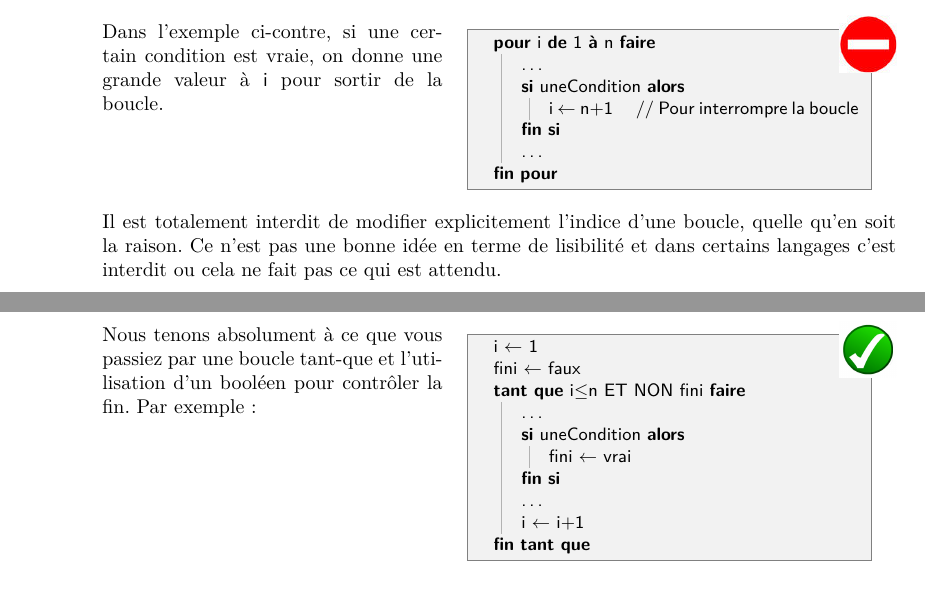
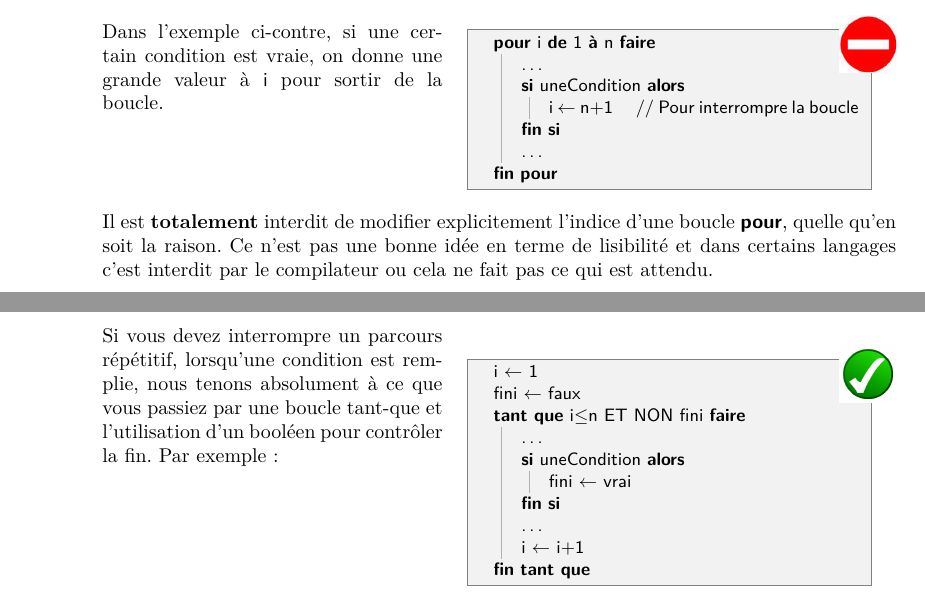
Before and after one commit to HEB-ESI/DEV1-ALG-Syllabus-Algo, a LaTeX book (dev1-alg-syllabus.tex, which reads syllabus/annexe/pratique.tex): two parts of pages 158 and 159 of 167, joined at a grey line, cut so that both start at the same text. Compiled offline with pdfLaTeX.

Commit message:
précision dans l'interruption des boucles pour

```diff
--- a/syllabus/annexe/pratique.tex
+++ b/syllabus/annexe/pratique.tex
@@ -219,14 +219,17 @@
 	\hskip-5mm
 	\includegraphics[width=1cm]{icon/dont}
 
-	Il est totalement interdit de modifier explicitement
-	l’indice d’une boucle, quelle qu’en soit la raison.
+	Il est \textbf{totalement} interdit de modifier explicitement
+	l’indice d’une boucle \lda{\algorithmicfor},
+	quelle qu’en soit la raison.
 	Ce n’est pas une bonne idée en terme de lisibilité
-	et dans certains langages c’est interdit ou
+	et dans certains langages c’est interdit par le compilateur ou
 	cela ne fait pas ce qui est attendu.
 
 	\begin{minipage}{6cm}
-	Nous tenons absolument à ce que vous passiez par une boucle tant-que
+	Si vous devez interrompre un parcours répétitif,
+	lorsqu'une condition est remplie, nous tenons absolument
+	à ce que vous passiez par une boucle tant-que
 	et l’utilisation d’un booléen pour contrôler la fin.
 	Par exemple~:
 	\end{minipage}
```
